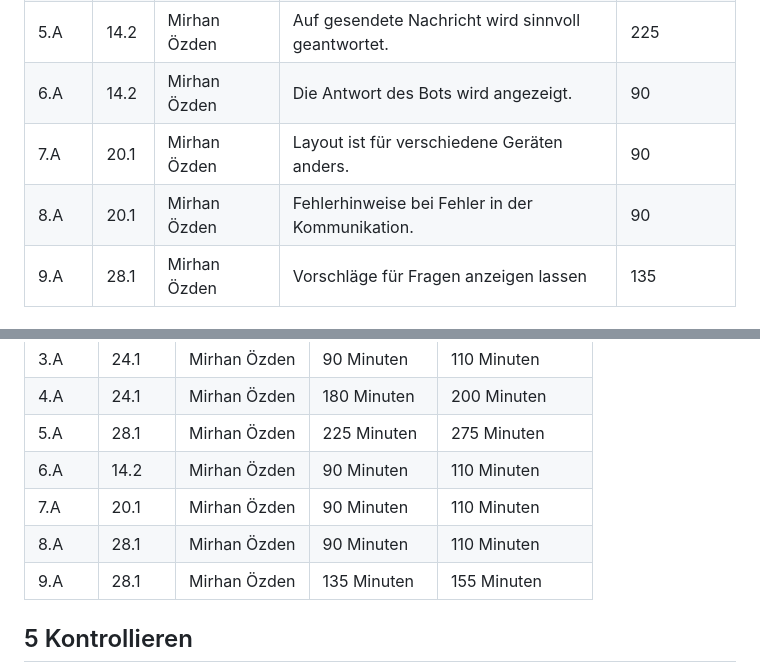
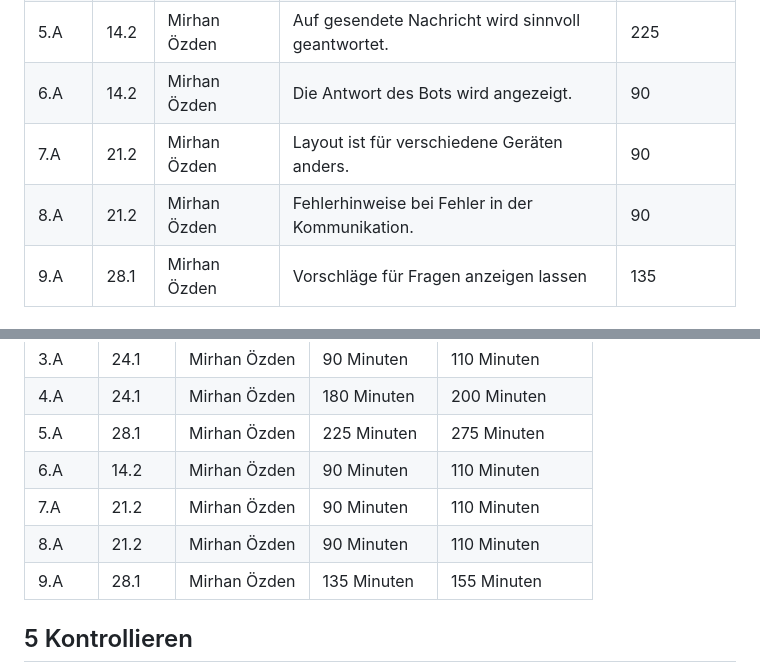
Before and after one commit to NathanielConstructive/ChatbotLernatelier, a Markdown page: Dokumentation.md, 2 parts joined by grey strips. Rendered like a GitHub page.

```diff
--- a/Dokumentation.md
+++ b/Dokumentation.md
@@ -57,8 +57,8 @@ Mein Chatbot ist mit HTML, CSS, JavaScript und Python programmiert worden. Ich h
 |4.A|24.1|Mirhan Özden|Nachricht wird an Server geschickt.|180 Minuten|
 |5.A|14.2|Mirhan Özden|Auf gesendete Nachricht wird sinnvoll geantwortet.|225|
 |6.A|14.2|Mirhan Özden|Die Antwort des Bots wird angezeigt.|90|
-|7.A|20.1|Mirhan Özden|Layout ist für verschiedene Geräten anders.|90|
-|8.A|20.1|Mirhan Özden|Fehlerhinweise bei Fehler in der Kommunikation.|90|
+|7.A|21.2|Mirhan Özden|Layout ist für verschiedene Geräten anders.|90|
+|8.A|21.2|Mirhan Özden|Fehlerhinweise bei Fehler in der Kommunikation.|90|
 |9.A|28.1|Mirhan Özden|Vorschläge für Fragen anzeigen lassen|135|
 
 
@@ -77,8 +77,8 @@ Ich habe mich dazu entschieden, eine Website zu machen, wo man einen Chat mit ei
 | 4.A  | 24.1  | Mirhan Özden | 180 Minuten | 200 Minuten |
 | 5.A  | 28.1  | Mirhan Özden | 225 Minuten | 275 Minuten |
 | 6.A  | 14.2  | Mirhan Özden | 90 Minuten | 110 Minuten |
-| 7.A  | 20.1  | Mirhan Özden | 90 Minuten | 110 Minuten |
-| 8.A  | 28.1  | Mirhan Özden | 90 Minuten | 110 Minuten |
+| 7.A  | 21.2  | Mirhan Özden | 90 Minuten | 110 Minuten |
+| 8.A  | 21.2  | Mirhan Özden | 90 Minuten | 110 Minuten |
 | 9.A  | 28.1  | Mirhan Özden | 135 Minuten | 155 Minuten |
 
 
```
